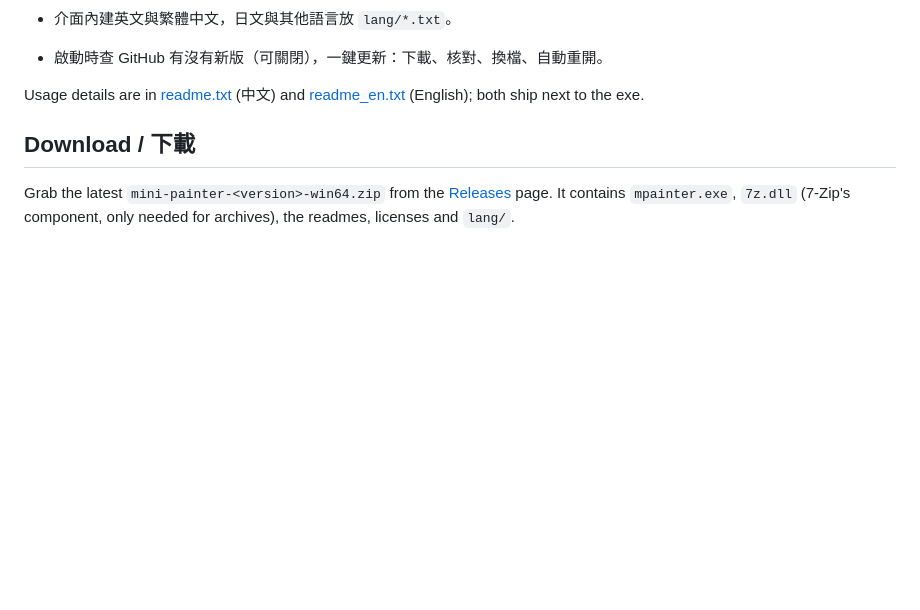
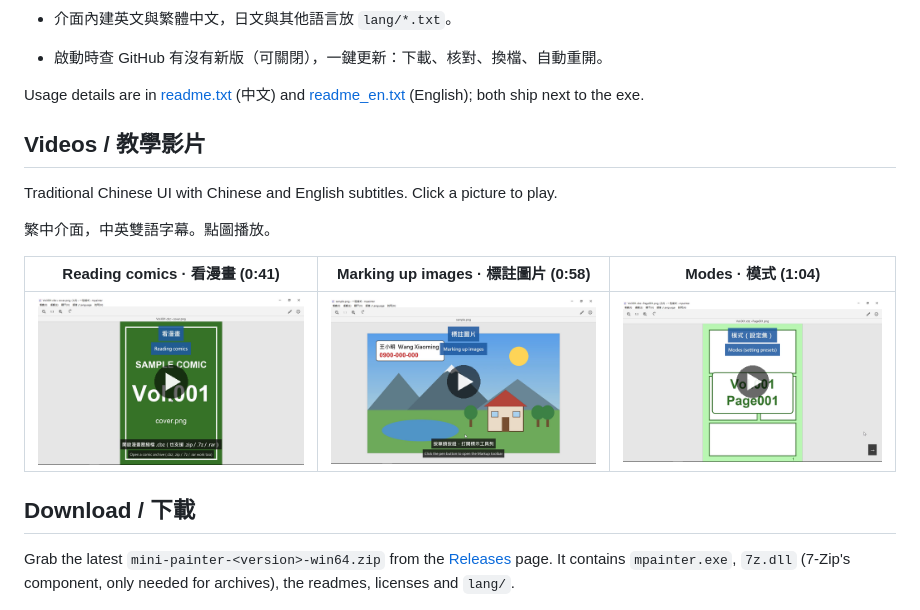
Before and after one commit to iamxie/mini-painter, a Markdown page: README.md, the part around the change. Rendered like a GitHub page; pictures changed too: media/video-comic.png (added), media/video-markup.png (added), media/video-modes.png (added); blank space fills up the shorter version.

Commit message:
README: tutorial videos (reading comics, markup, modes) with thumbnail links

```diff
--- a/README.md
+++ b/README.md
@@ -26,6 +26,16 @@ Single portable `mpainter.exe`, no runtime to install.
 - 啟動時查 GitHub 有沒有新版（可關閉），一鍵更新：下載、核對、換檔、自動重開。
 
 Usage details are in [readme.txt](readme.txt) (中文) and [readme_en.txt](readme_en.txt) (English); both ship next to the exe.
+
+## Videos / 教學影片
+
+Traditional Chinese UI with Chinese and English subtitles. Click a picture to play.
+
+繁中介面，中英雙語字幕。點圖播放。
+
+| Reading comics · 看漫畫 (0:41) | Marking up images · 標註圖片 (0:58) | Modes · 模式 (1:04) |
+|:---:|:---:|:---:|
+| [![Reading comics](media/video-comic.png)](https://livid.com/watch/S_23UjAK9UuU) | [![Marking up images](media/video-markup.png)](https://livid.com/watch/fNybBc7yjcfj) | [![Modes](media/video-modes.png)](https://livid.com/watch/1PbhclUnaPT9) |
 
 ## Download / 下載
 
```
